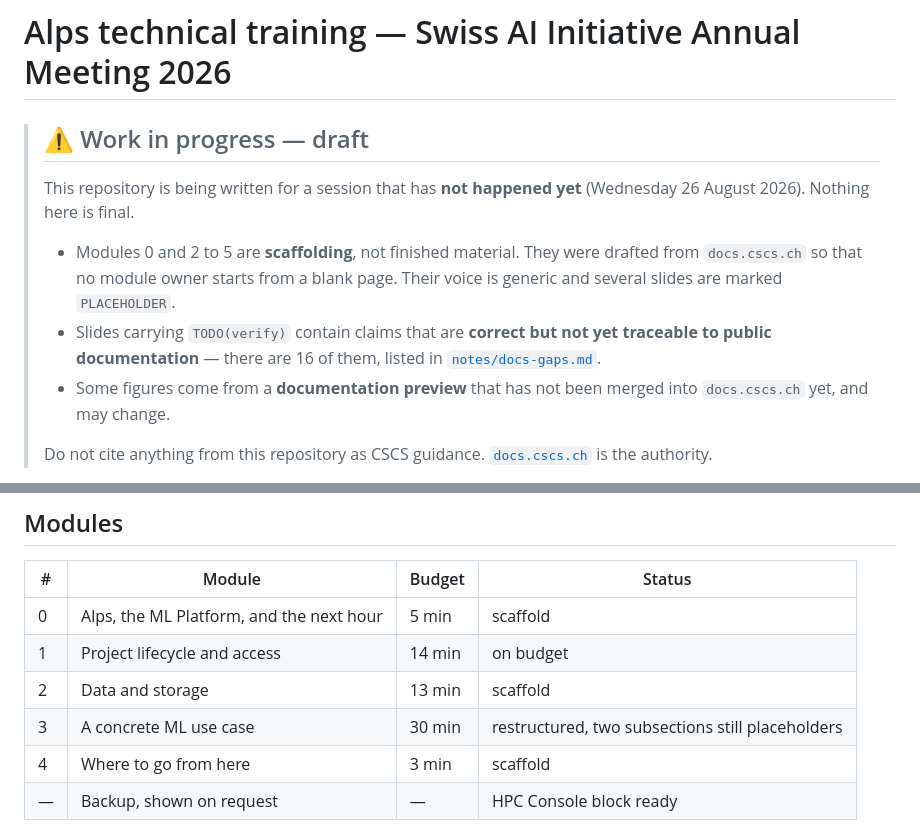
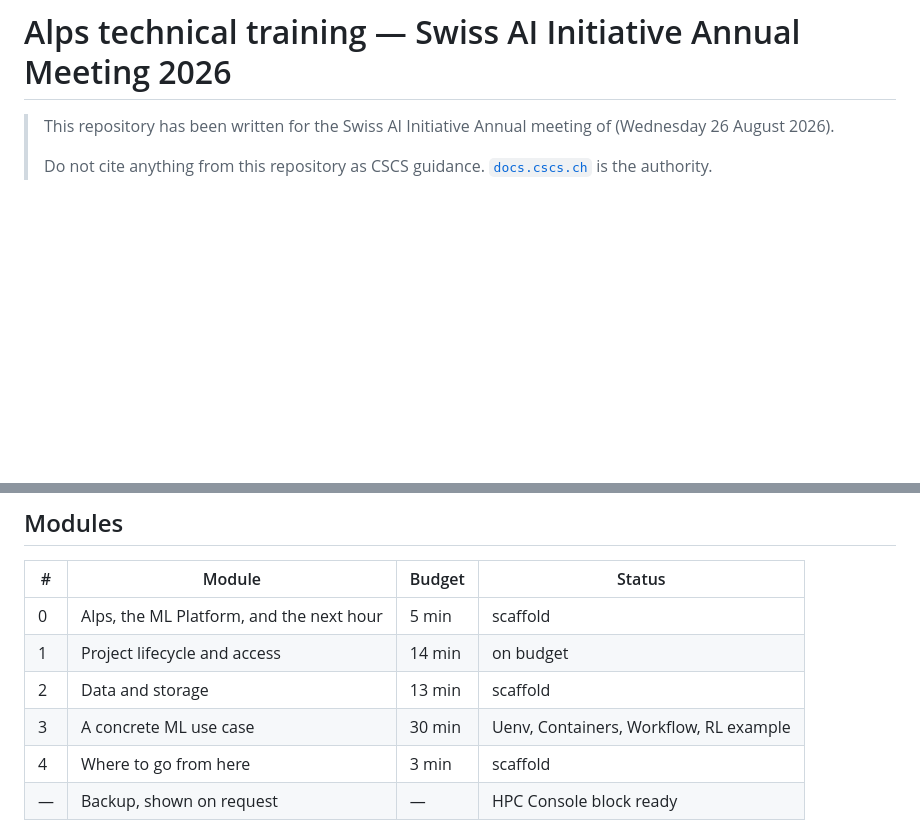
Before and after one commit to eth-cscs/ml-project-example, a Markdown page: README.md, 2 parts joined by grey strips. GitHub-like rendering; blank space fills up the shorter version.

Commit message:
Changes as the presentation is now done

```diff
--- a/README.md
+++ b/README.md
@@ -1,18 +1,8 @@
 # Alps technical training — Swiss AI Initiative Annual Meeting 2026
 
-> ## ⚠️ Work in progress — draft
->
-> This repository is being written for a session that has **not happened yet**
-> (Wednesday 26 August 2026). Nothing here is final.
->
-> - Modules 0 and 2 to 5 are **scaffolding**, not finished material. They were drafted
->   from `docs.cscs.ch` so that no module owner starts from a blank page. Their voice is
->   generic and several slides are marked `PLACEHOLDER`.
-> - Slides carrying `TODO(verify)` contain claims that are **correct but not yet
->   traceable to public documentation** — there are 16 of them, listed in
->   [`notes/docs-gaps.md`](notes/docs-gaps.md).
-> - Some figures come from a **documentation preview** that has not been merged into
->   `docs.cscs.ch` yet, and may change.
+
+> This repository has been written for the Swiss AI Initiative Annual meeting of
+> (Wednesday 26 August 2026).
 >
 > Do not cite anything from this repository as CSCS guidance.
 > [`docs.cscs.ch`](https://docs.cscs.ch) is the authority.
@@ -40,7 +30,7 @@ Press `p` in the deck for presenter view: speaker notes, next slide and a timer.
 | 0 | Alps, the ML Platform, and the next hour | 5 min | scaffold |
 | 1 | Project lifecycle and access | 14 min | on budget |
 | 2 | Data and storage | 13 min | scaffold |
-| 3 | A concrete ML use case | 30 min | restructured, two subsections still placeholders |
+| 3 | A concrete ML use case | 30 min | Uenv, Containers, Workflow, RL example |
 | 4 | Where to go from here | 3 min | scaffold |
 | — | Backup, shown on request | — | HPC Console block ready |
 
```
